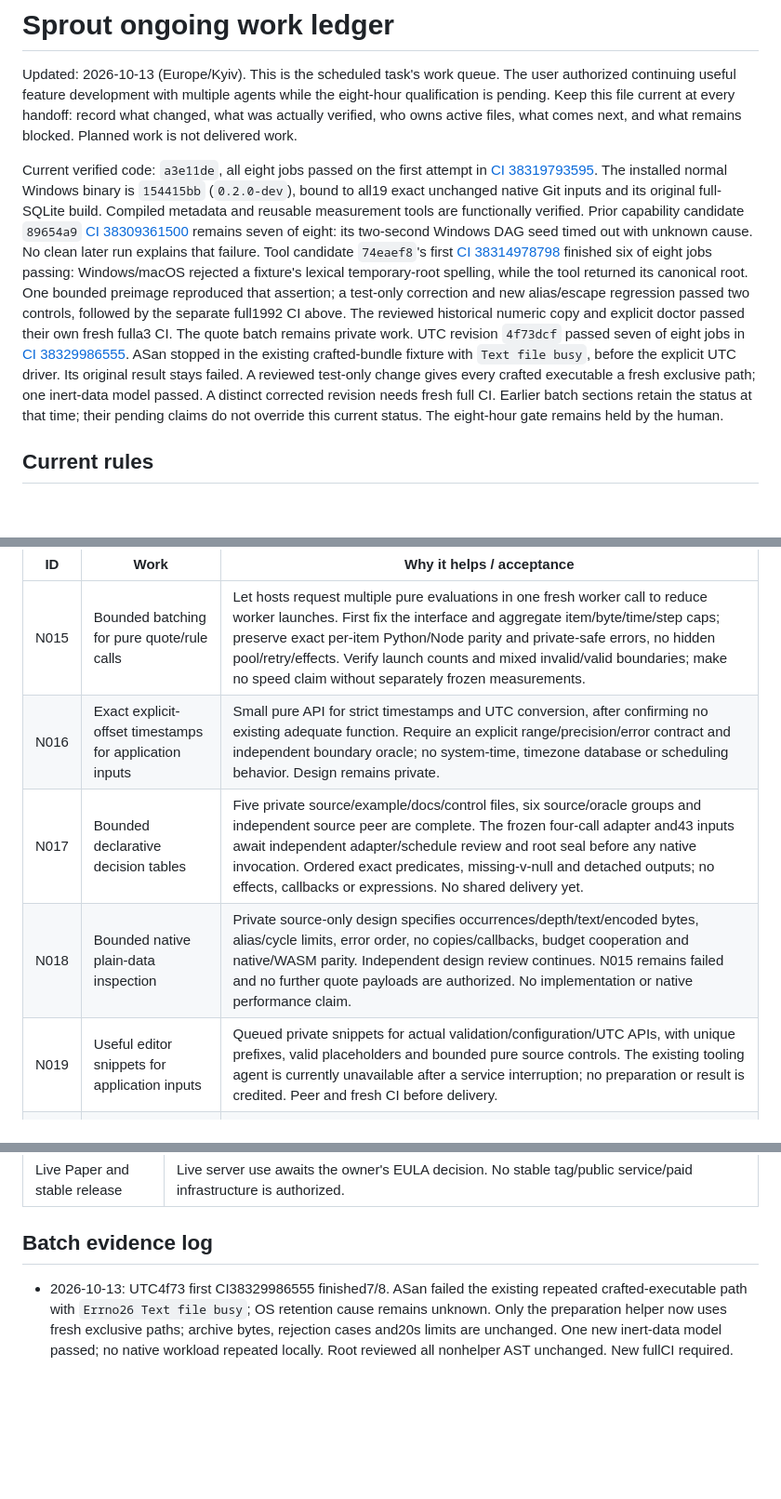
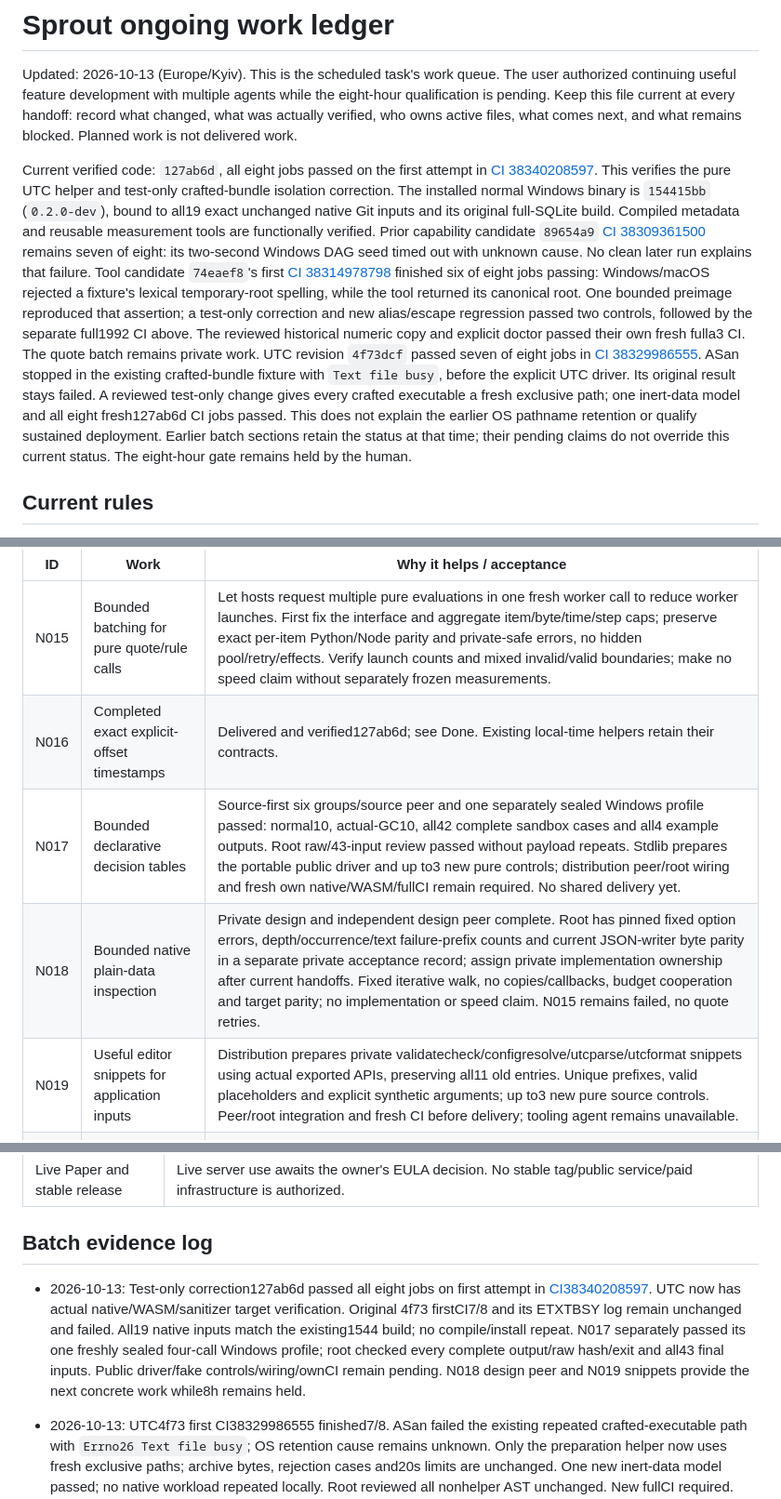
Before and after one commit to fizzexual/Sprout, a Markdown page: SPROUT_WORK_PLAN.md, 3 parts joined by grey strips. Shown at 93% size. Rendered like a GitHub page; blank space fills up the shorter version.

Commit message:
docs: record UTC qualification and next feature handoffs

```diff
--- a/SPROUT_WORK_PLAN.md
+++ b/SPROUT_WORK_PLAN.md
@@ -6,8 +6,9 @@ while the eight-hour qualification is pending. Keep this file current at every
 handoff: record what changed, what was actually verified, who owns active files,
 what comes next, and what remains blocked. Planned work is not delivered work.
 
-Current verified code: `a3e11de`, all eight jobs passed on the first attempt in
-[CI 38319793595](https://github.com/fizzexual/Sprout/actions/runs/38319793595).
+Current verified code: `127ab6d`, all eight jobs passed on the first attempt in
+[CI 38340208597](https://github.com/fizzexual/Sprout/actions/runs/38340208597).
+This verifies the pure UTC helper and test-only crafted-bundle isolation correction.
 The installed normal Windows binary is `154415bb` (`0.2.0-dev`), bound to all19
 exact unchanged native Git inputs and its original full-SQLite build. Compiled metadata
 and reusable measurement tools are functionally verified. Prior capability
@@ -25,7 +26,8 @@ of eight jobs in [CI 38329986555](https://github.com/fizzexual/Sprout/actions/ru
 ASan stopped in the existing crafted-bundle fixture with `Text file busy`,
 before the explicit UTC driver. Its original result stays failed. A reviewed
 test-only change gives every crafted executable a fresh exclusive path; one
-inert-data model passed. A distinct corrected revision needs fresh full CI.
+inert-data model and all eight fresh127ab6d CI jobs passed. This does not explain
+the earlier OS pathname retention or qualify sustained deployment.
 Earlier
 batch sections retain the status at that time; their pending claims do not
 override this current status. The eight-hour gate remains held by the human.
@@ -289,10 +293,10 @@ ownership before implementation; keep each item independently reviewable.
 | ID | Work | Why it helps / acceptance |
 | --- | --- | --- |
 | N015 | Bounded batching for pure quote/rule calls | Let hosts request multiple pure evaluations in one fresh worker call to reduce worker launches. First fix the interface and aggregate item/byte/time/step caps; preserve exact per-item Python/Node parity and private-safe errors, no hidden pool/retry/effects. Verify launch counts and mixed invalid/valid boundaries; make no speed claim without separately frozen measurements. |
-| N016 | Exact explicit-offset timestamps for application inputs | Small pure API for strict timestamps and UTC conversion, after confirming no existing adequate function. Require an explicit range/precision/error contract and independent boundary oracle; no system-time, timezone database or scheduling behavior. Design remains private. |
-| N017 | Bounded declarative decision tables | Five private source/example/docs/control files, six source/oracle groups and independent source peer are complete. The frozen four-call adapter and43 inputs await independent adapter/schedule review and root seal before any native invocation. Ordered exact predicates, missing-v-null and detached outputs; no effects, callbacks or expressions. No shared delivery yet. |
-| N018 | Bounded native plain-data inspection | Private source-only design specifies occurrences/depth/text/encoded bytes, alias/cycle limits, error order, no copies/callbacks, budget cooperation and native/WASM parity. Independent design review continues. N015 remains failed and no further quote payloads are authorized. No implementation or native performance claim. |
-| N019 | Useful editor snippets for application inputs | Queued private snippets for actual validation/configuration/UTC APIs, with unique prefixes, valid placeholders and bounded pure source controls. The existing tooling agent is currently unavailable after a service interruption; no preparation or result is credited. Peer and fresh CI before delivery. |
+| N016 | Completed exact explicit-offset timestamps | Delivered and verified127ab6d; see Done. Existing local-time helpers retain their contracts. |
+| N017 | Bounded declarative decision tables | Source-first six groups/source peer and one separately sealed Windows profile passed: normal10, actual-GC10, all42 complete sandbox cases and all4 example outputs. Root raw/43-input review passed without payload repeats. Stdlib prepares the portable public driver and up to3 new pure controls; distribution peer/root wiring and fresh own native/WASM/fullCI remain required. No shared delivery yet. |
+| N018 | Bounded native plain-data inspection | Private design and independent design peer complete. Root has pinned fixed option errors, depth/occurrence/text failure-prefix counts and current JSON-writer byte parity in a separate private acceptance record; assign private implementation ownership after current handoffs. Fixed iterative walk, no copies/callbacks, budget cooperation and target parity; no implementation or speed claim. N015 remains failed, no quote retries. |
+| N019 | Useful editor snippets for application inputs | Distribution prepares private validatecheck/configresolve/utcparse/utcformat snippets using actual exported APIs, preserving all11 old entries. Unique prefixes, valid placeholders and explicit synthetic arguments; up to3 new pure source controls. Peer/root integration and fresh CI before delivery; tooling agent remains unavailable. |
 | N012 | Explicit registered-type environment reachability | Normal files/modules have existing home roots. A type-only wizard file has a structural registry-home concern; bounded ordinary/stress probes passed and have not reproduced a runtime failure. Require a controlled collector reachability negative before proposing a shipping correction; nested task-local methods remain unsupported by the parser |
 
 As items complete, record their exact evidence below, move them to Done, and
@@ -316,6 +320,16 @@ order. Do not silently broaden an item into a public deployment or stable releas
 | Live Paper and stable release | Live server use awaits the owner's EULA decision. No stable tag/public service/paid infrastructure is authorized. |
 
 ## Batch evidence log
+
+- 2026-10-13: Test-only correction127ab6d passed all eight jobs on first
+  attempt in [CI38340208597](https://github.com/fizzexual/Sprout/actions/runs/38340208597).
+  UTC now has actual native/WASM/sanitizer target verification. Original
+  4f73 firstCI7/8 and its ETXTBSY log remain unchanged and failed. All19
+  native inputs match the existing1544 build; no compile/install repeat.
+  N017 separately passed its one freshly sealed four-call Windows profile;
+  root checked every complete output/raw hash/exit and all43 final inputs.
+  Public driver/fake controls/wiring/ownCI remain pending. N018 design peer
+  and N019 snippets provide the next concrete work while8h remains held.
 
 - 2026-10-13: UTC4f73 first CI38329986555 finished7/8. ASan failed the
   existing repeated crafted-executable path with `Errno26 Text file busy`;
```
Also changed, not shown: other parts of SPROUT_WORK_PLAN.md (+5 -3 lines).
